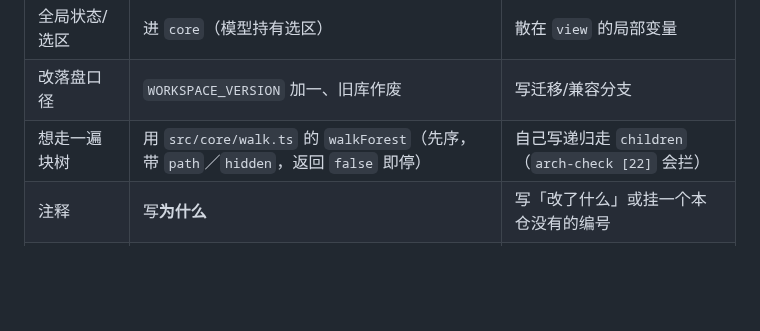
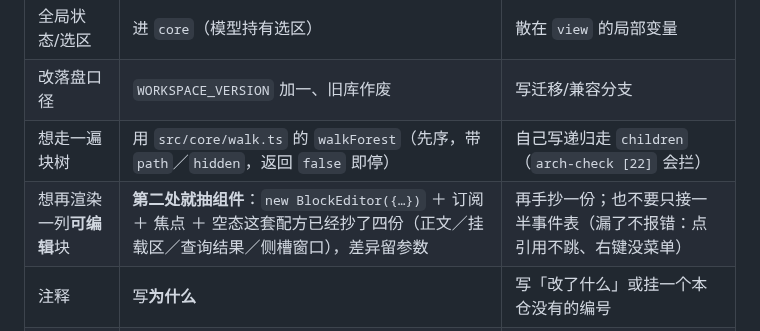
Before and after one commit to hqweay/qua, a Markdown page: AGENTS.md, the part around the change. GitHub-like rendering; blank space fills up the shorter version.

Commit message:
docs: 记下纪律——再渲染一列可编辑块时第二处就抽组件

```diff
--- a/AGENTS.md
+++ b/AGENTS.md
@@ -167,6 +167,7 @@ pnpm gate:bundle    # gate ＋ 打包产物冒烟（慢，单列）
 | 全局状态/选区 | 进 `core`（模型持有选区） | 散在 `view` 的局部变量 |
 | 改落盘口径 | `WORKSPACE_VERSION` 加一、旧库作废 | 写迁移/兼容分支 |
 | 想走一遍块树 | 用 `src/core/walk.ts` 的 `walkForest`（先序，带 `path`／`hidden`，返回 `false` 即停） | 自己写递归走 `children`（`arch-check [22]` 会拦） |
+| 想再渲染一列**可编辑**块 | **第二处就抽组件**：`new BlockEditor({…})` ＋ 订阅 ＋ 焦点 ＋ 空态这套配方已经抄了四份（正文／挂载区／查询结果／侧槽窗口），差异留参数 | 再手抄一份；也不要只接一半事件表（漏了不报错：点引用不跳、右键没菜单） |
 | 注释 | 写**为什么** | 写「改了什么」或挂一个本仓没有的编号 |
 | 提交信息 | 同注释边界（也是公开历史） | 写「为什么」、不挂读者打不开的引用 |
 
```
